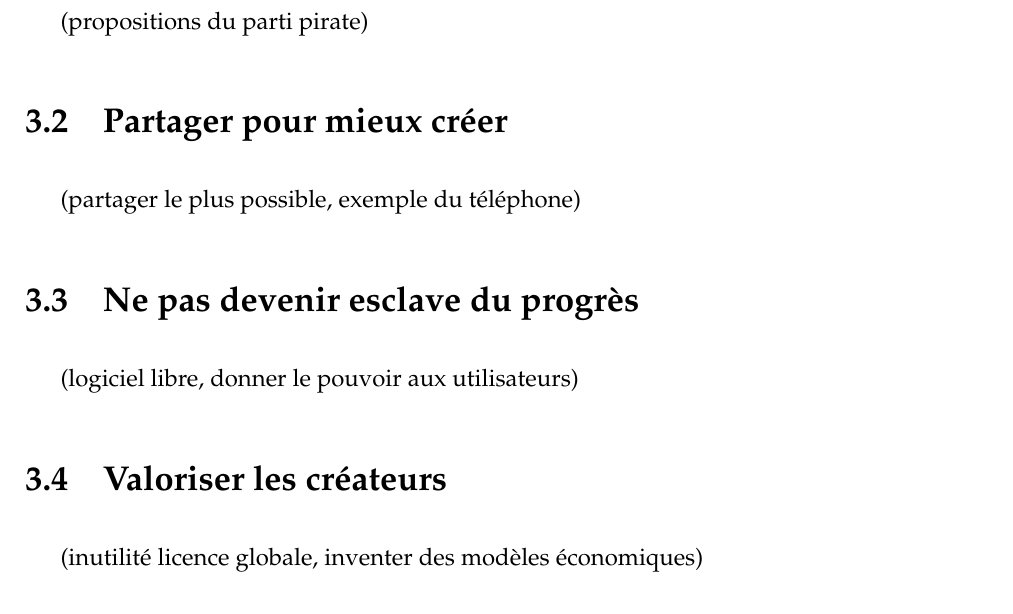
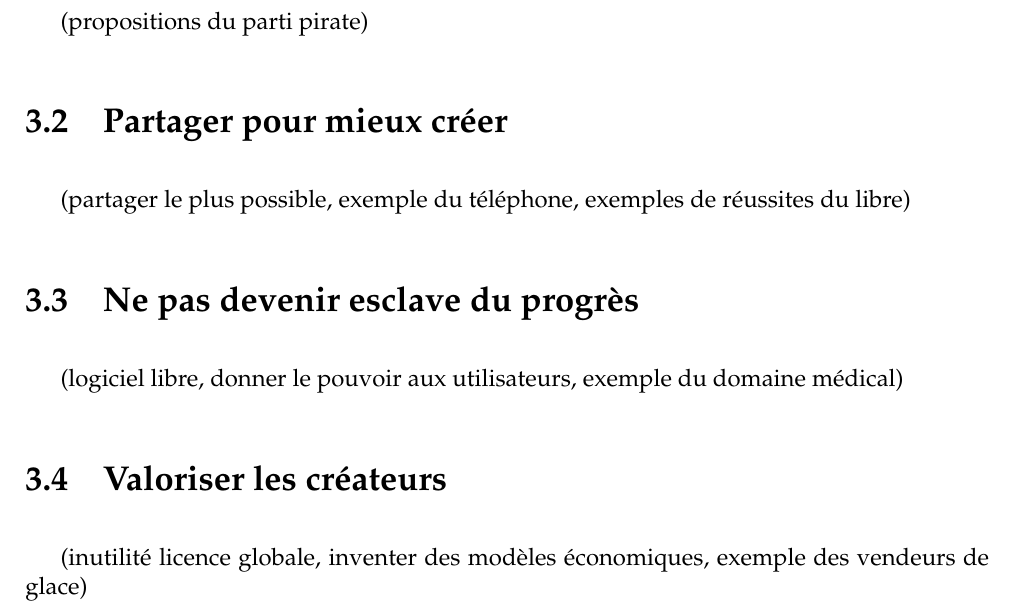
Before and after one commit to dsferruzza/copier-pour-mieux-creer, a LaTeX document (report.tex, which reads chap3.tex): part of page 10 of 11, cut so that both start at the same text. Compiled offline with pdfLaTeX.

Commit message:
Indications pour la rédaction + Corrections mineures

```diff
--- a/chap3.tex
+++ b/chap3.tex
@@ -3,8 +3,8 @@
 \section{La réforme du système actuel}
 (propositions du parti pirate)
 \section{Partager pour mieux créer}
-(partager le plus possible, exemple du téléphone)
+(partager le plus possible, exemple du téléphone, exemples de réussites du libre)
 \section{Ne pas devenir esclave du progrès}
-(logiciel libre, donner le pouvoir aux utilisateurs)
+(logiciel libre, donner le pouvoir aux utilisateurs, exemple du domaine médical)
 \section{Valoriser les créateurs}
-(inutilité licence globale, inventer des modèles économiques)
+(inutilité licence globale, inventer des modèles économiques, exemple des vendeurs de glace)
--- a/report.tex
+++ b/report.tex
@@ -19,7 +19,7 @@
 \renewcommand{\arraystretch}{1.5} % padding dans les tableaux
 
 % Encadré
-\newcommand\encadre[1]{\fbox{\begin{minipage}{0.92\textwidth}\begin{center}#1\end{center}\end{minipage}}\vspace{2ex}}
+\newcommand\encadre[1]{\vspace{1.5ex}\fbox{\begin{minipage}{0.92\textwidth}\begin{center}#1\end{center}\end{minipage}}\vspace{2.5ex}}
 
 \newcommand{\titre}{Penser à trouver un titre :p} % Copier pour mieux coller
 \author{David Sferruzza}
```
Also changed, not shown: chap1.tex (+4 -0 lines).
